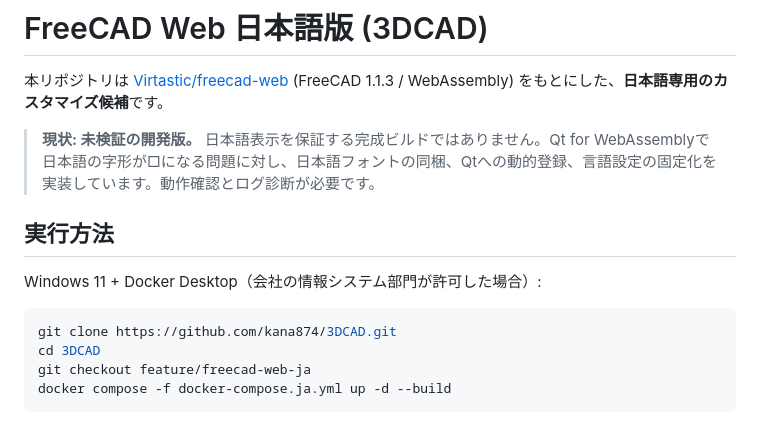
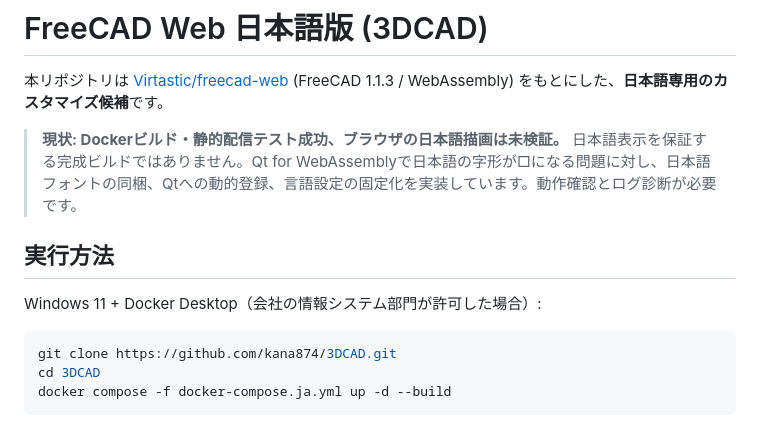
Before and after one commit to kana874/3DCAD, a Markdown page: README.md, the part around the change. Drawn GitHub-style.

Commit message:
docs: use merged main branch and distinguish CI success from browser validation

```diff
--- a/README.md
+++ b/README.md
@@ -2,7 +2,7 @@
 
 本リポジトリは [Virtastic/freecad-web](https://github.com/Virtastic/freecad-web) (FreeCAD 1.1.3 / WebAssembly) をもとにした、**日本語専用のカスタマイズ候補**です。
 
-> **現状: 未検証の開発版。** 日本語表示を保証する完成ビルドではありません。Qt for WebAssemblyで日本語の字形が□になる問題に対し、日本語フォントの同梱、Qtへの動的登録、言語設定の固定化を実装しています。動作確認とログ診断が必要です。
+> **現状: Dockerビルド・静的配信テスト成功、ブラウザの日本語描画は未検証。** 日本語表示を保証する完成ビルドではありません。Qt for WebAssemblyで日本語の字形が□になる問題に対し、日本語フォントの同梱、Qtへの動的登録、言語設定の固定化を実装しています。動作確認とログ診断が必要です。
 
 ## 実行方法
 
@@ -11,7 +11,6 @@ Windows 11 + Docker Desktop（会社の情報システム部門が許可した
 ~~~powershell
 git clone https://github.com/kana874/3DCAD.git
 cd 3DCAD
-git checkout feature/freecad-web-ja
 docker compose -f docker-compose.ja.yml up -d --build
 ~~~
 
```
